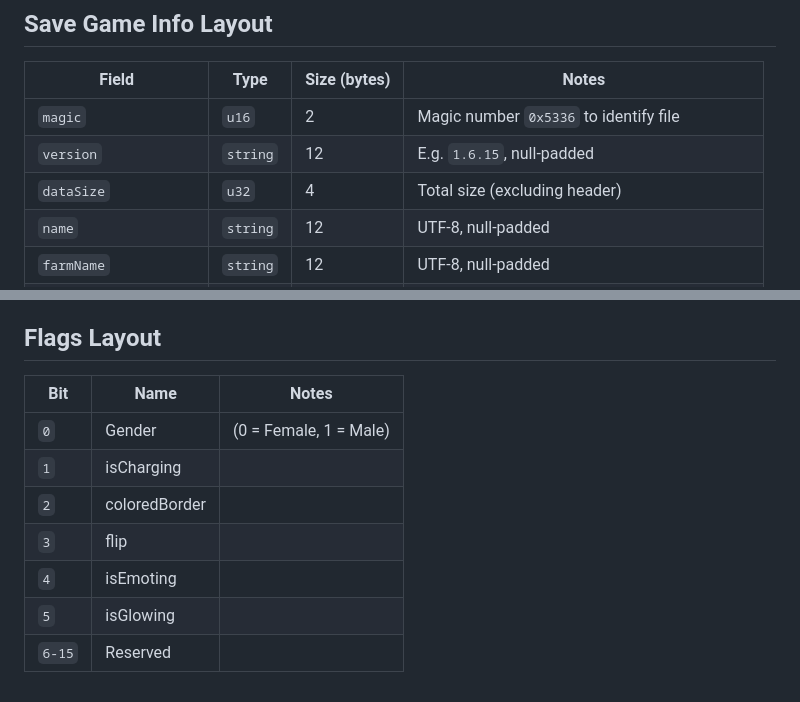
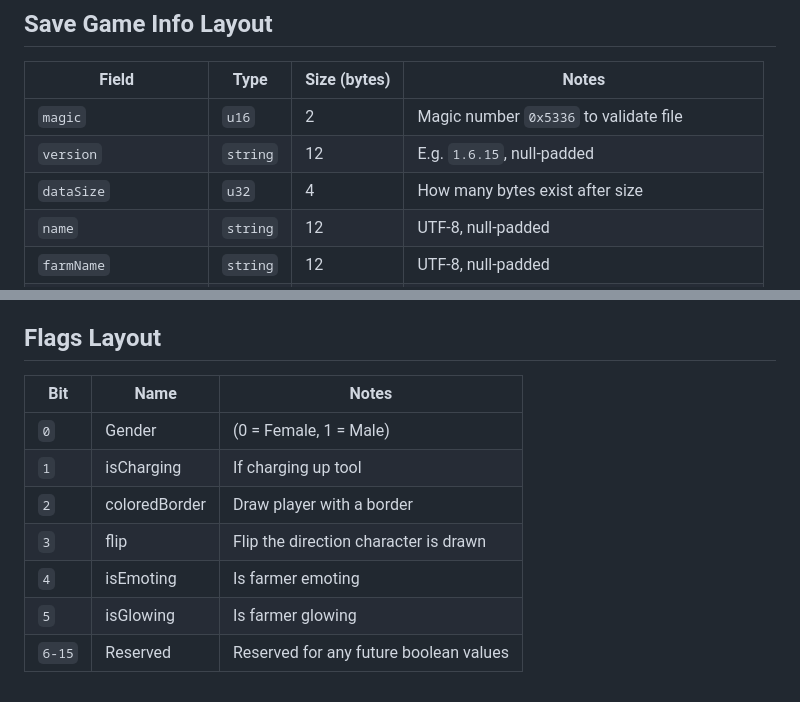
Before and after one commit to crackheadakira/SVCB, a Markdown page: SPEC.md, 2 parts joined by grey strips. Drawn GitHub-style.

Commit message:
write: include more notes in SPEC.md

```diff
--- a/SPEC.md
+++ b/SPEC.md
@@ -8,9 +8,9 @@ This specification outlines the structure and binary format used to serialize an
 
 | Field                 | Type     | Size (bytes) | Notes                                            |
 | --------------------- | -------- | ------------ | ------------------------------------------------ |
-| `magic`               | `u16`    | 2            | Magic number `0x5336` to identify file           |
+| `magic`               | `u16`    | 2            | Magic number `0x5336` to validate file           |
 | `version`             | `string` | 12           | E.g. `1.6.15`, null-padded                       |
-| `dataSize`            | `u32`    | 4            | Total size (excluding header)                    |
+| `dataSize`            | `u32`    | 4            | How many bytes exist after size                  |
 | `name`                | `string` | 12           | UTF-8, null-padded                               |
 | `farmName`            | `string` | 12           | UTF-8, null-padded                               |
 | `favoriteThing`       | `string` | 12           | UTF-8, null-padded                               |
@@ -36,12 +36,12 @@ Minimum Total Size: 93 bytes
 
 ## Flags Layout
 
-| Bit    | Name          | Notes                  |
-| ------ | ------------- | ---------------------- |
-| `0`    | Gender        | (0 = Female, 1 = Male) |
-| `1`    | isCharging    |                        |
-| `2`    | coloredBorder |                        |
-| `3`    | flip          |                        |
-| `4`    | isEmoting     |                        |
-| `5`    | isGlowing     |                        |
-| `6-15` | Reserved      |                        |
+| Bit    | Name          | Notes                                  |
+| ------ | ------------- | -------------------------------------- |
+| `0`    | Gender        | (0 = Female, 1 = Male)                 |
+| `1`    | isCharging    | If charging up tool                    |
+| `2`    | coloredBorder | Draw player with a border              |
+| `3`    | flip          | Flip the direction character is drawn  |
+| `4`    | isEmoting     | Is farmer emoting                      |
+| `5`    | isGlowing     | Is farmer glowing                      |
+| `6-15` | Reserved      | Reserved for any future boolean values |
```
